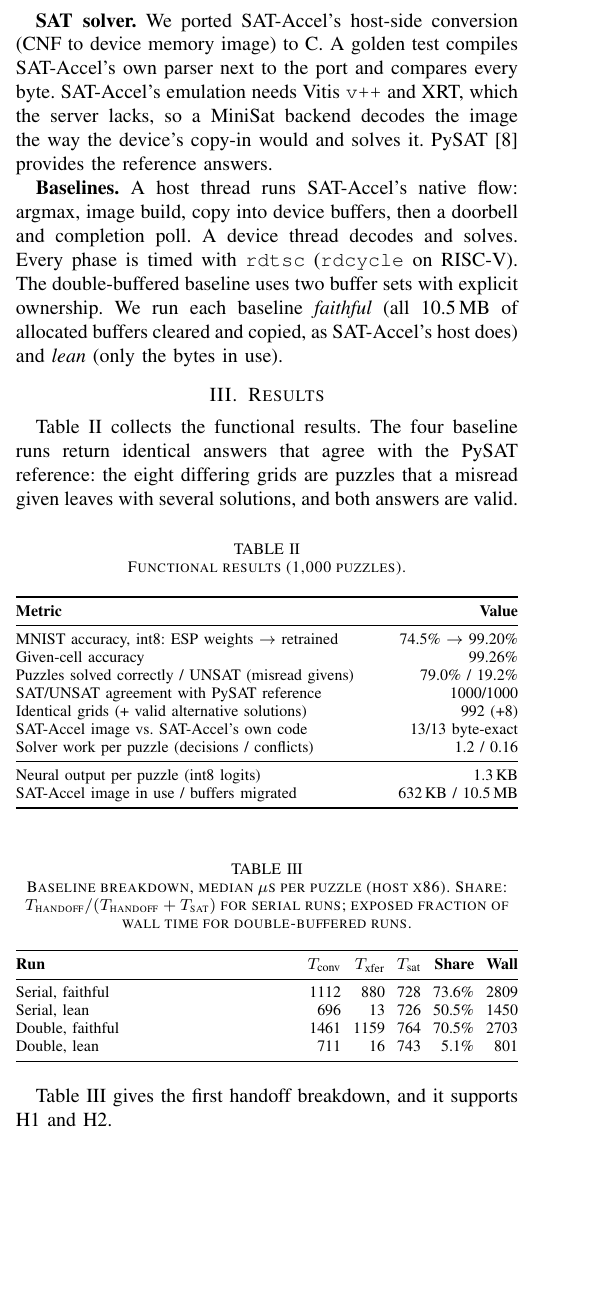
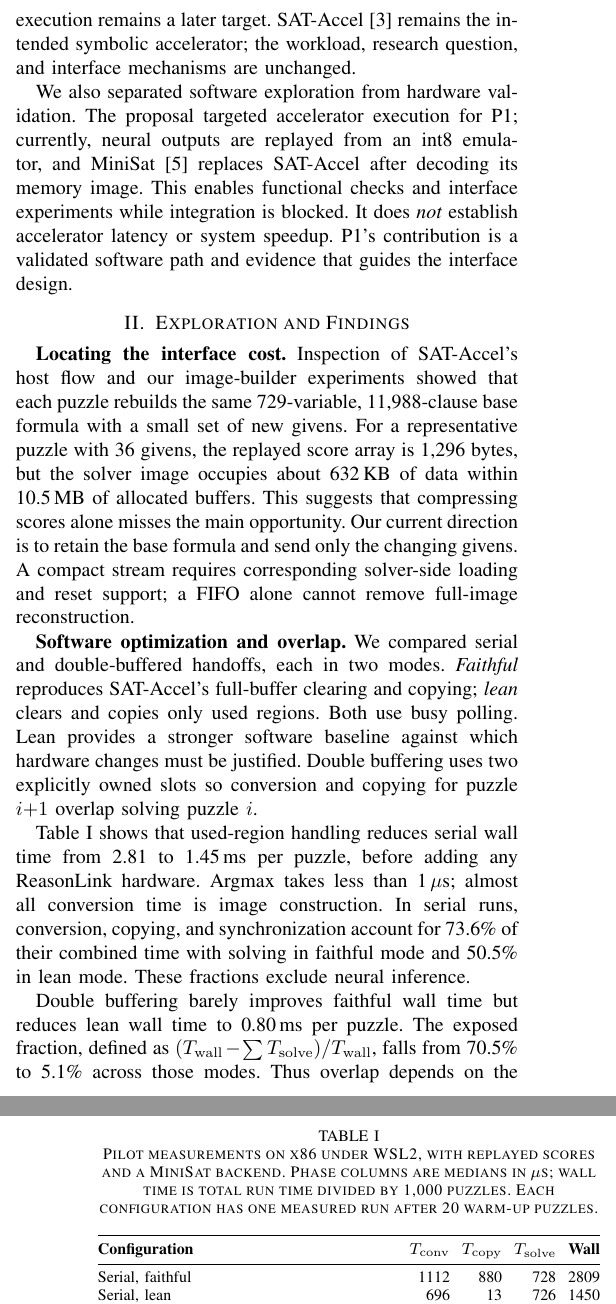
Before and after one commit to AaronCherian404/ReasonLink, a LaTeX paper (Project_Title__Identify_the_Problem_and_Core_Idea/neural-symbolic-p1.tex): part of one column of page 1 of 2 before the commit and two parts of the columns of pages 1 and 2 of 3 after it, the two joined at a grey line, cut at the place of the change, the shorter picture padded with empty space. Compiled offline with pdfLaTeX; a missing font is replaced by an installed copy or a similar font; a LaTeX package or settings file that is missing is left out.

Commit message:
updated the tex files

```diff
--- a/Project_Title__Identify_the_Problem_and_Core_Idea/neural-symbolic-p1.tex
+++ b/Project_Title__Identify_the_Problem_and_Core_Idea/neural-symbolic-p1.tex
@@ -27 +26,3 @@ P1 Milestone $\mid$ Due October 19, 2026, 11:59 PM ET}}
-Raw results are in \texttt{results/p1/}, the full log is \texttt{PROGRESS.md}, and Appendix~\ref{app:steps} lists every step.
+\section{Project Direction and Updates}
+Neurosymbolic AI is an emerging compositional paradigm that fuses neural learning with symbolic reasoning to enhance the transparency, interpretability, and trustworthiness of
+AI. It also exhibits higher data efficiency making it promising for edge deployments \cite{cogsys}. Because the neural stage is compute bound, and the symbolic stage is memory bound, heteregenous hardware deployment, such as a specialized accelerator for each stage, is a natural fit.
@@ -37,25 +37,31 @@ For P1, every part of the visual-Sudoku pipeline that does not need the board ru
+\textbf{Changes since the proposal.} We moved from Chipyard/Gemmini to ESP~\cite{esp} with an Ariane core and NVDLA \emph{nv\_small} (int8). Immediate board access was unavailable, while the departmental server already provided the ESP toolchain and an existing NVDLA integration path. VCU118 execution remains a later target. SAT-Accel~\cite{sataccel} remains the intended symbolic accelerator; the workload, research question, and interface mechanisms are unchanged.
+
+We also separated software exploration from hardware validation. The proposal targeted accelerator execution for P1; currently, neural outputs are replayed from an int8 emulator, and MiniSat~\cite{minisat} replaces SAT-Accel after decoding its memory image. This enables functional checks and interface experiments while integration is blocked. It does \emph{not} establish accelerator latency or system speedup. P1's contribution is a validated software path and evidence that guides the interface design.
+
+\section{Exploration and Findings}
+\textbf{Locating the interface cost.} Inspection of SAT-Accel's host flow and our image-builder experiments showed that each puzzle rebuilds the same 729-variable, 11,988-clause base formula with a small set of new givens. For a representative puzzle with 36 givens, the replayed score array is 1,296 bytes, but the solver image occupies about 632\,KB of data within 10.5\,MB of allocated buffers. This suggests that compressing scores alone misses the main opportunity. Our current direction is to retain the base formula and send only the changing givens. A compact stream requires corresponding solver-side loading and reset support; a FIFO alone cannot remove full-image reconstruction.
+
+\textbf{Software optimization and overlap.} We compared serial and double-buffered handoffs, each in two modes. \emph{Faithful} reproduces SAT-Accel's full-buffer clearing and copying; \emph{lean} clears and copies only used regions. Both use busy polling. Lean provides a stronger software baseline against which hardware changes must be justified. Double buffering uses two explicitly owned slots so conversion and copying for puzzle $i{+}1$ overlap solving puzzle $i$.
+
+\begin{table}[t]
 \centering
-\caption{Component status.}
-\label{tab:status}
+\caption{Pilot measurements on x86 under WSL2, with replayed scores and a MiniSat backend. Phase columns are medians in $\mu$s; wall time is total run time divided by 1,000 puzzles. Each configuration has one measured run after 20 warm-up puzzles.}
+\label{tab:pilot}
 \footnotesize
-\begin{tabularx}{\columnwidth}{@{}P{0.42\columnwidth}Y@{}}
+\setlength{\tabcolsep}{3pt}
+\begin{tabularx}{\columnwidth}{@{}Yrrrr@{}}
 \toprule
-\textbf{Component} & \textbf{Status} \\
+\textbf{Configuration} & $T_{\rm conv}$ & $T_{\rm copy}$ & $T_{\rm solve}$ & \textbf{Wall} \\
 \midrule
-ESP flow on the server & Ready (ESP 2026.1.0) \\
-NVDLA classifier (int8 LeNet) & Compiled for NVDLA; outputs emulated \\
-Sudoku workload & 1{,}000 puzzles \\
-SAT-Accel host image (C port) & Byte-exact vs.\ SAT-Accel \\
-SAT solving & MiniSat stand-in \\
-Serial / double-buffered baselines & Running (x86); RISC-V built \\
+Serial, faithful & 1112 & 880 & 728 & 2809 \\
+Serial, lean & 696 & 13 & 726 & 1450 \\
+Double-buffered, faithful & 1461 & 1159 & 764 & 2703 \\
+Double-buffered, lean & 711 & 16 & 743 & 801 \\
 \bottomrule
 \end{tabularx}
 \end{table}
 
-% =====================================================================
-\section{What Was Built}
-% =====================================================================
-\textbf{ESP platform.} A departmental server (RHEL 8.10) already has ESP's toolchain: Vivado 2023.2, ModelSim DE 2023.2, and RISC-V GCC 9.2. ESP is pinned to release 2026.1.0, with its NVDLA software installed.
+Table~\ref{tab:pilot} shows that used-region handling reduces serial wall time from 2.81 to 1.45\,ms per puzzle, before adding any ReasonLink hardware. Argmax takes less than 1\,$\mu$s; almost all conversion time is image construction. In serial runs, conversion, copying, and synchronization account for 73.6\% of their combined time with solving in faithful mode and 50.5\% in lean mode. These fractions exclude neural inference.
 
-\textbf{NVDLA classifier.} We use the LeNet~\cite{lenet} that ESP ships for NVDLA. Recompiling it reproduces ESP's loadable byte for byte, which pins down ESP's compiler flags. Our Python int8 emulator reproduces ESP's published NVDLA output exactly and generates the per-cell scores that stand in for NVDLA's output buffer. ESP's weights do not match NVDLA's input preprocessing, so we retrained the same network and compiled it with ESP's flags.
+Double buffering barely improves faithful wall time but reduces lean wall time to 0.80\,ms per puzzle. The exposed fraction, defined as $(T_{\rm wall}-\sum T_{\rm solve})/T_{\rm wall}$, falls from 70.5\% to 5.1\% across those modes. Thus overlap depends on the relative stage costs, while lean still copies roughly 632\,KB per puzzle. These observations motivate testing base-formula reuse \emph{in software first}, then measuring the additional benefit of a direct hardware stream. They are pilot evidence for the proposal's handoff and overlap hypotheses, not confirmation on ESP.
 
@@ -63,2 +69 @@ Serial / double-buffered baselines & Running (x86); RISC-V built \\
 
-\textbf{SAT solver.} We ported SAT-Accel's host-side conversion (CNF to device memory image) to C. A golden test compiles SAT-Accel's own parser next to the port and compares every byte. SAT-Accel's emulation needs Vitis \texttt{v++} and XRT, which the server lacks, so a MiniSat backend decodes the image the way the device's copy-in would and solves it. PySAT~\cite{pysat} provides the reference answers.
@@ -65,53 +73,9 @@ Serial / double-buffered baselines & Running (x86); RISC-V built \\
 
-\textbf{Baselines.} A host thread runs SAT-Accel's native flow: argmax, image build, copy into device buffers, then a doorbell and completion poll. A device thread decodes and solves. Every phase is timed with \texttt{rdtsc} (\texttt{rdcycle} on RISC-V). The double-buffered baseline uses two buffer sets with explicit ownership. We run each baseline \emph{faithful} (all 10.5\,MB of allocated buffers cleared and copied, as SAT-Accel's host does) and \emph{lean} (only the bytes in use).
+The C image builder matches SAT-Accel's original host implementation byte for byte in the compared initialized regions on all 13 test cases. The image-decode--MiniSat path agrees with the reference SAT/UNSAT result on all 1,000 puzzles. It returns 992 identical grids and eight alternative grids verified to satisfy their instances. All four baseline configurations return identical results to each other. These checks validate the tested software path; they do not exercise SAT-Accel's kernels.
 
-% =====================================================================
-\section{Results}
-% =====================================================================
-Table~\ref{tab:results} collects the functional results. The four baseline runs return identical answers that agree with the PySAT reference: the eight differing grids are puzzles that a misread given leaves with several solutions, and both answers are valid.
+The baseline harness records conversion, copying, synchronization, and solving with cycle counters. Static RISC-V builds are available; a local QEMU check matched native results on 50 puzzles. ESP is pinned to release 2026.1.0, and the server has Vivado/ModelSim 2023.2 and RISC-V GCC 9.2. Recompiling ESP's demo reproduced its NVDLA loadable byte for byte, and our retrained classifier also compiles for \emph{nv\_small}.
 
-\begin{table}[h]
-\centering
-\caption{Functional results (1{,}000 puzzles).}
-\label{tab:results}
-\footnotesize
-\begin{tabularx}{\columnwidth}{@{}Yr@{}}
-\toprule
-\textbf{Metric} & \textbf{Value} \\
-\midrule
-MNIST accuracy, int8: ESP weights $\rightarrow$ retrained & 74.5\% $\rightarrow$ 99.20\% \\
-Given-cell accuracy & 99.26\% \\
-Puzzles solved correctly / UNSAT (misread givens) & 79.0\% / 19.2\% \\
-SAT/UNSAT agreement with PySAT reference & 1000/1000 \\
-Identical grids (+ valid alternative solutions) & 992 (+8) \\
-SAT-Accel image vs.\ SAT-Accel's own code & 13/13 byte-exact \\
-Solver work per puzzle (decisions / conflicts) & 1.2 / 0.16 \\
-\midrule
-Neural output per puzzle (int8 logits) & 1.3\,KB \\
-SAT-Accel image in use / buffers migrated & 632\,KB / 10.5\,MB \\
-\bottomrule
-\end{tabularx}
-\end{table}
+\textbf{Under development and technical barriers.} Neither accelerator has run in our ESP pipeline, and ReasonLink RTL is not implemented. The server lacks \texttt{v++}/XRT for SAT-Accel's emulation flow; its free-running HLS processes also prevent straightforward sequential C simulation. A threaded kernel harness or access to the required emulation stack is needed. ESP execution must additionally confirm the real NVDLA output layout and RISC-V ISA/ABI compatibility. Current copy timings are CPU memory copies, not DMA/NoC measurements; solving includes image decoding and MiniSat loading. Single-run x86 timings cannot predict ESP performance.
 
-\begin{table}[h]
-\centering
-\caption{Baseline breakdown, median $\mu$s per puzzle (host x86). Share: $T_{\text{handoff}}/(T_{\text{handoff}}+T_{\text{sat}})$ for serial runs; exposed fraction of wall time for double-buffered runs.}
-\label{tab:baselines}
-\footnotesize
-\setlength{\tabcolsep}{3pt}
-\begin{tabularx}{\columnwidth}{@{}Yrrrrr@{}}
-\toprule
-\textbf{Run} & $T_{\text{conv}}$ & $T_{\text{xfer}}$ & $T_{\text{sat}}$ & \textbf{Share} & \textbf{Wall} \\
-\midrule
-Serial, faithful & 1112 & 880 & 728 & 73.6\% & 2809 \\
-Serial, lean & 696 & 13 & 726 & 50.5\% & 1450 \\
-Double, faithful & 1461 & 1159 & 764 & 70.5\% & 2703 \\
-Double, lean & 711 & 16 & 743 & 5.1\% & 801 \\
-\bottomrule
-\end{tabularx}
-\end{table}
+Code, raw results, and reproduction details are maintained at \url{https://github.com/AaronCherian404/ReasonLink} in \texttt{workload/}, \texttt{handoff/}, \texttt{baselines/}, \texttt{results/p1/}, and \texttt{PROGRESS.md}.
 
-Table~\ref{tab:baselines} gives the first handoff breakdown, and it supports H1 and H2.
-\begin{itemize}
-\item \emph{H1.} In SAT-Accel's native flow the handoff is 74\% of end-to-end time (51\% when lean). The argmax that actually consumes the neural output takes under 1\,$\mu$s; the remainder is rebuilding and copying an image of the unchanging base formula: 10.5\,MB migrated per puzzle to deliver 36 givens.
-\item \emph{H2.} Double buffering hides the handoff only when it is shorter than the solve. The faithful handoff (2.6\,ms vs.\ a 0.76\,ms solve) stays 70\% exposed. The lean handoff is almost fully hidden but still moves 632\,KB per puzzle.
@@ -127 +88,3 @@ By P2 (Nov 2): run SAT-Accel functionally, either with its HLS kernels as thread
 
+\clearpage
+\nobalance
```
Also changed, not shown: Project_Title__Identify_the_Problem_and_Core_Idea/neural-symbolic-p1.pdf, Project_Title__Identify_the_Problem_and_Core_Idea/neural-symbolic-proposal.pdf, Project_Title__Identify_the_Problem_and_Core_Idea/neural-symbolic-p1.tex (97 more changed lines).
